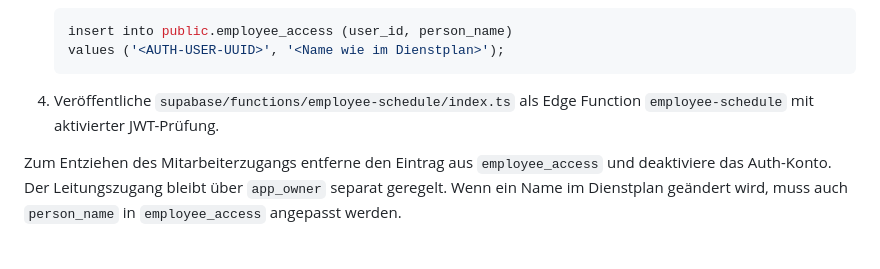
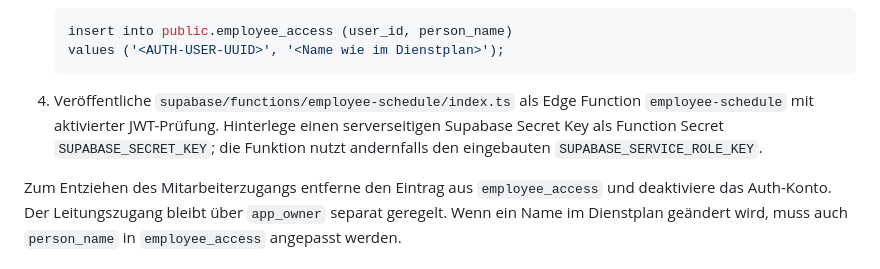
Before and after one commit to marcelbeh/frueh-bis-spaet, a Markdown page: README.md, the part around the change. Drawn GitHub-style.

Commit message:
Document server-side employee function key

````diff
--- a/README.md
+++ b/README.md
@@ -62,7 +62,7 @@ Zur Einrichtung eines Testkontos:
    values ('<AUTH-USER-UUID>', '<Name wie im Dienstplan>');
    ```
 
-4. Veröffentliche `supabase/functions/employee-schedule/index.ts` als Edge Function `employee-schedule` mit aktivierter JWT-Prüfung.
+4. Veröffentliche `supabase/functions/employee-schedule/index.ts` als Edge Function `employee-schedule` mit aktivierter JWT-Prüfung. Hinterlege einen serverseitigen Supabase Secret Key als Function Secret `SUPABASE_SECRET_KEY`; die Funktion nutzt andernfalls den eingebauten `SUPABASE_SERVICE_ROLE_KEY`.
 
 Zum Entziehen des Mitarbeiterzugangs entferne den Eintrag aus `employee_access` und deaktiviere das Auth-Konto. Der Leitungszugang bleibt über `app_owner` separat geregelt. Wenn ein Name im Dienstplan geändert wird, muss auch `person_name` in `employee_access` angepasst werden.
 
````
